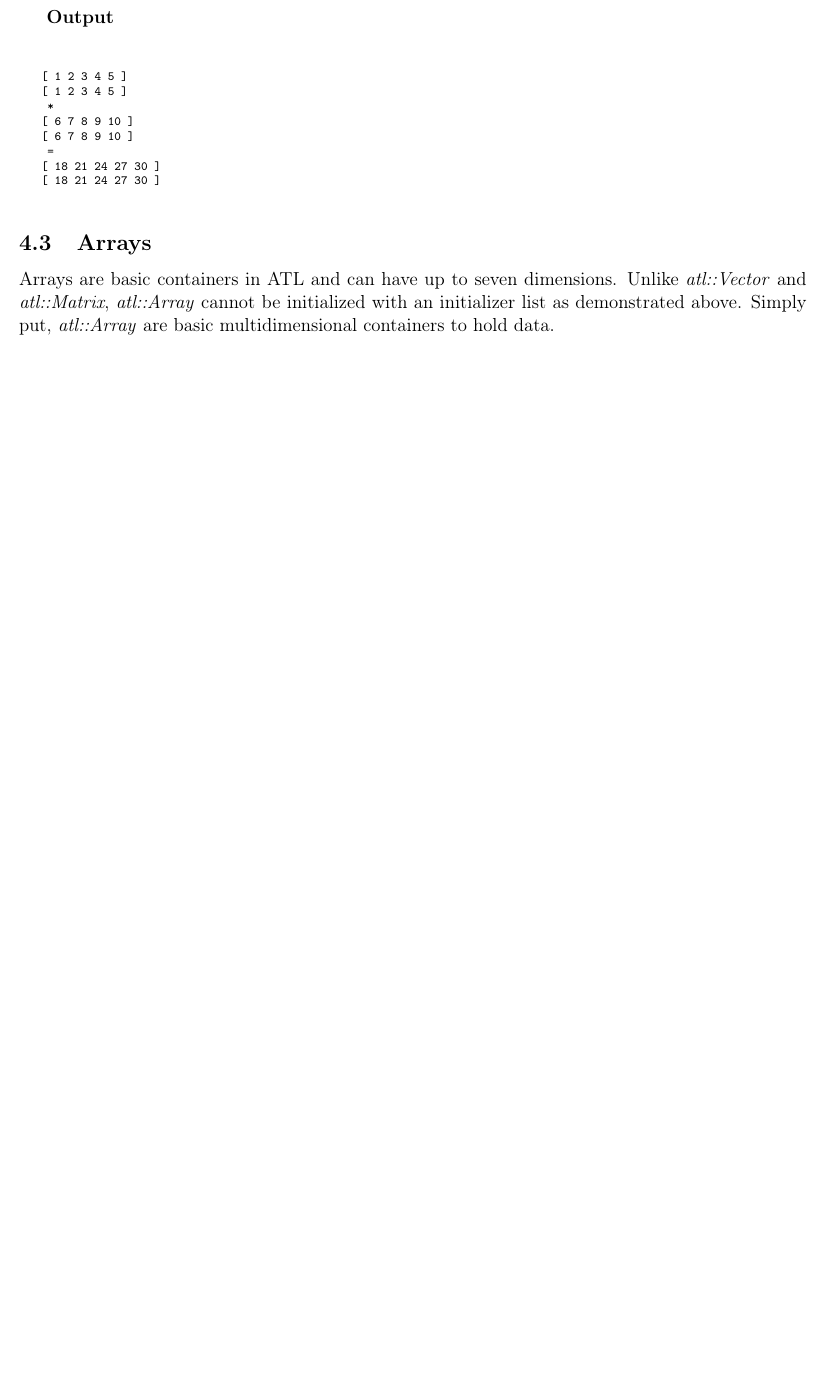
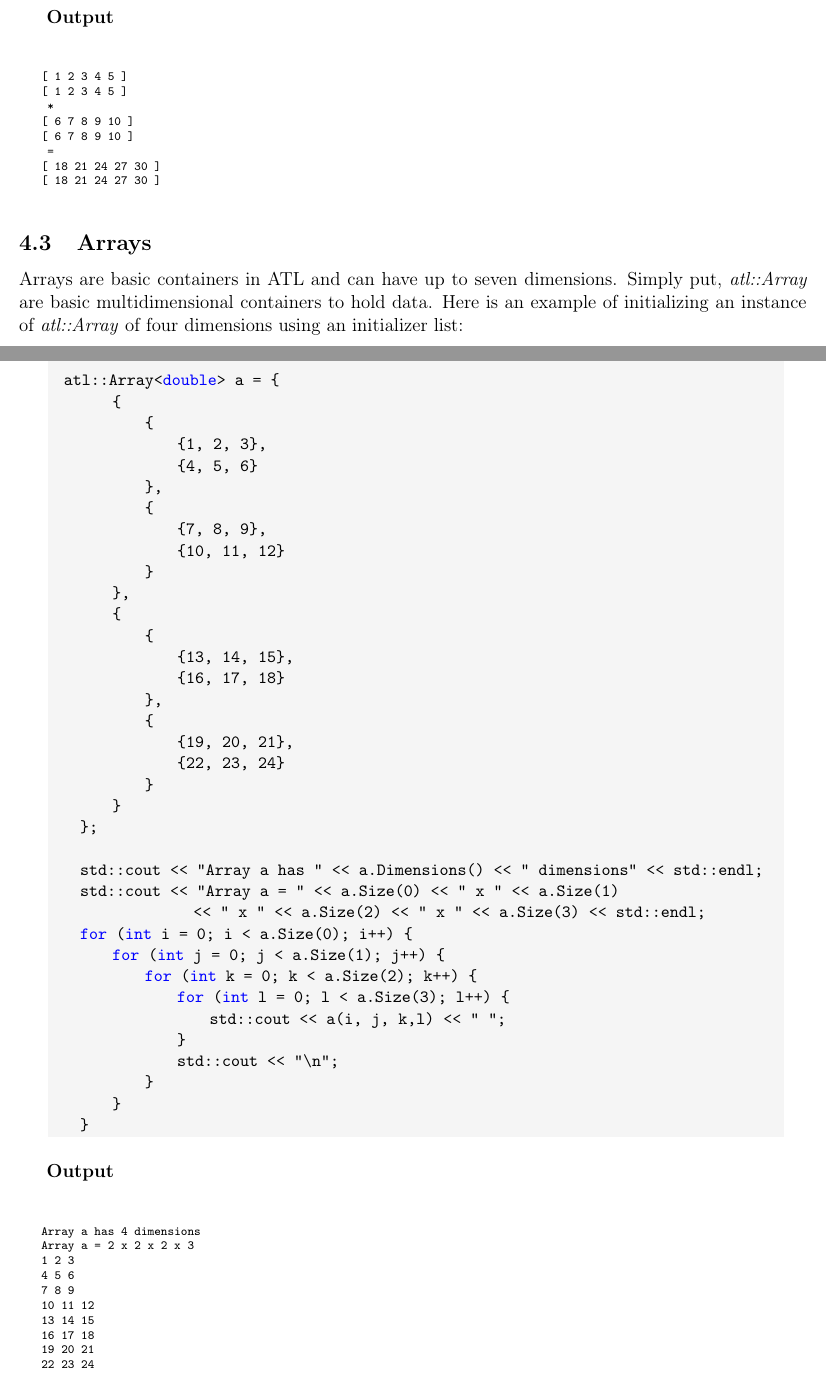
Before and after one commit to msupernaw/ATL1, a LaTeX document (Docs/atl_developers_guide.tex): part of page 31 of 32 before the commit and two parts of pages 31 and 32 of 33 after it, the two joined at a grey line, cut so that both start at the same text, the shorter picture padded with empty space. Compiled offline with pdfLaTeX.

```diff
--- a/Docs/atl_developers_guide.tex
+++ b/Docs/atl_developers_guide.tex
@@ -1333,7 +1333,65 @@
 \end{myoutput}
 
 \subsection{Arrays}
-Arrays are basic containers in ATL and can have up to seven dimensions.  Unlike \textit{atl::Vector} and \textit{atl::Matrix},  \textit{atl::Array} cannot be initialized with an initializer list as demonstrated above. Simply put, \textit{atl::Array} are basic multidimensional containers to hold data.
+Arrays are basic containers in ATL and can have up to seven dimensions.   Simply put, \textit{atl::Array} are basic multidimensional containers to hold data. Here is an example of initializing an instance of \textit{atl::Array} of four dimensions using an initializer list:
+\begin{cppsource}
+
+  atl::Array<double> a = {
+        {
+            {
+                {1, 2, 3},
+                {4, 5, 6}
+            },
+            {
+                {7, 8, 9},
+                {10, 11, 12}
+            }
+        },
+        {
+            {
+                {13, 14, 15},
+                {16, 17, 18}
+            },
+            {
+                {19, 20, 21},
+                {22, 23, 24}
+            }
+        }
+    };
+
+    std::cout << "Array a has " << a.Dimensions() << " dimensions" << std::endl;
+    std::cout << "Array a = " << a.Size(0) << " x " << a.Size(1)
+                  << " x " << a.Size(2) << " x " << a.Size(3) << std::endl;
+    for (int i = 0; i < a.Size(0); i++) {
+        for (int j = 0; j < a.Size(1); j++) {
+            for (int k = 0; k < a.Size(2); k++) {
+                for (int l = 0; l < a.Size(3); l++) {
+                    std::cout << a(i, j, k,l) << " ";
+                }
+                std::cout << "\n";
+            }
+        }
+    }
+ \end{cppsource}
+
+ \textbf{Output}
+
+ \begin{myoutput}
+
+Array a has 4 dimensions
+Array a = 2 x 2 x 2 x 3
+1 2 3
+4 5 6
+7 8 9
+10 11 12
+13 14 15
+16 17 18
+19 20 21
+22 23 24
+
+
+ \end{myoutput}
+
 
 
 \section{Probability Distributions}
```
Also changed, not shown: 2 other files.
